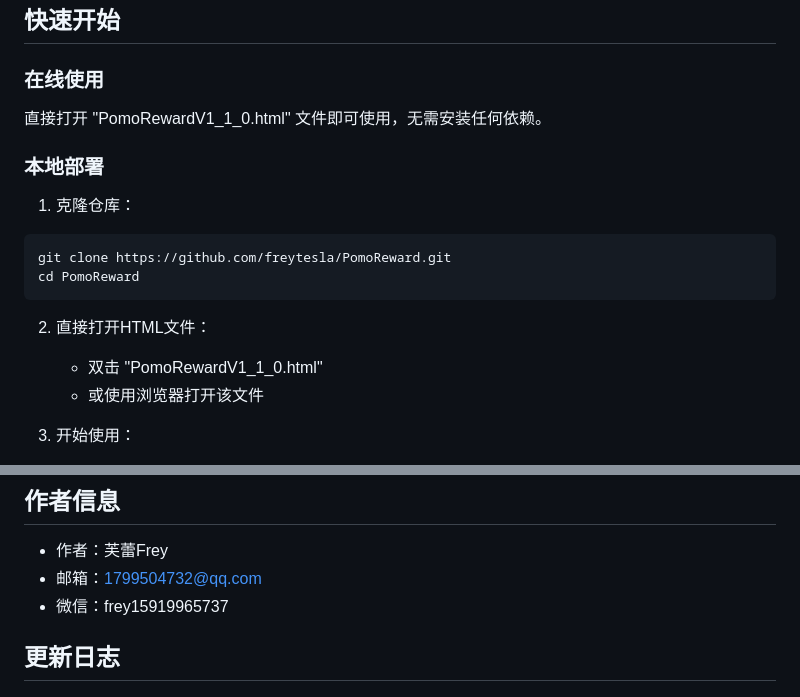
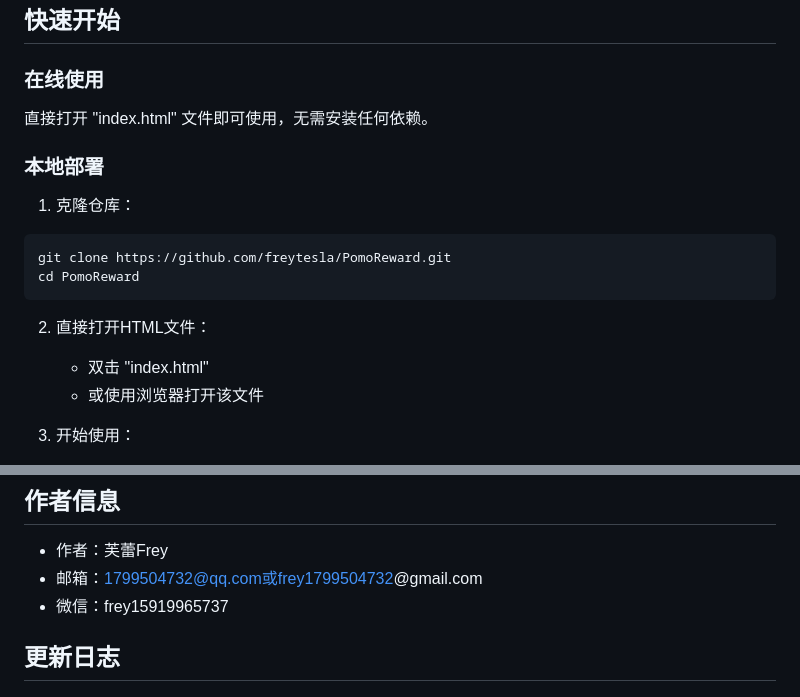
Before and after one commit to freytesla/PomoReward, a Markdown page: README.md, 2 parts joined by grey strips. Rendered like a GitHub page.

Commit message:
docs: update README formatting

````diff
--- a/README.md
+++ b/README.md
@@ -48,7 +48,7 @@
 
 ## 快速开始
 ### 在线使用
-直接打开 "PomoRewardV1_1_0.html" 文件即可使用，无需安装任何依赖。
+直接打开 "index.html" 文件即可使用，无需安装任何依赖。
 
 ### 本地部署
 1. 克隆仓库：
@@ -58,7 +58,7 @@ cd PomoReward
 ```
 
 2. 直接打开HTML文件：
-   - 双击 "PomoRewardV1_1_0.html"
+   - 双击 "index.html"
    - 或使用浏览器打开该文件
 
 3. 开始使用：
@@ -121,7 +121,7 @@ cd PomoReward
 
 ## 作者信息
 - 作者：芙蕾Frey
-- 邮箱：1799504732@qq.com
+- 邮箱：1799504732@qq.com或frey1799504732@gmail.com
 - 微信：frey15919965737
 
 ## 更新日志
````
